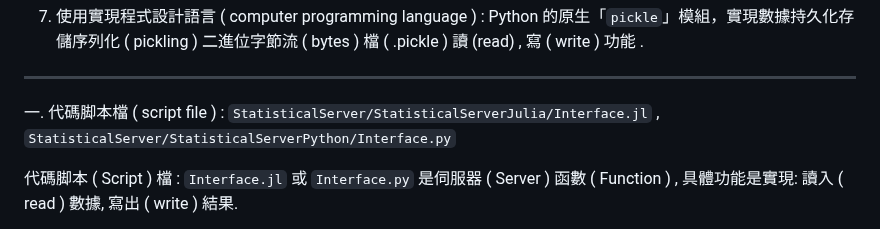
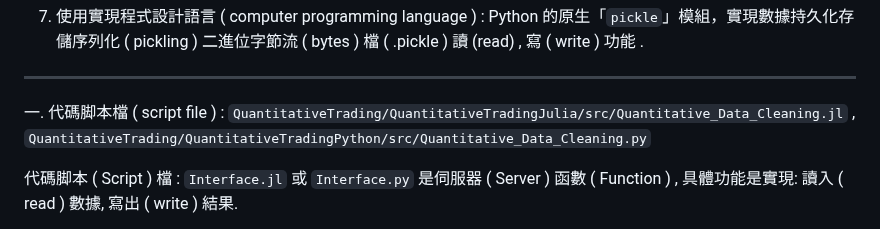
Before and after one commit to Orca023/QuantitativeTrading, a Markdown page: README.md, the part around the change. GitHub-like rendering.

```diff
--- a/README.md
+++ b/README.md
@@ -38,7 +38,7 @@
 
 ---
 
-一. 代碼脚本檔 ( script file ) : `StatisticalServer/StatisticalServerJulia/Interface.jl` , `StatisticalServer/StatisticalServerPython/Interface.py`
+一. 代碼脚本檔 ( script file ) : `QuantitativeTrading/QuantitativeTradingJulia/src/Quantitative_Data_Cleaning.jl` , `QuantitativeTrading/QuantitativeTradingPython/src/Quantitative_Data_Cleaning.py`
 
 代碼脚本 ( Script ) 檔 : `Interface.jl` 或 `Interface.py` 是伺服器 ( Server ) 函數 ( Function ) , 具體功能是實現: 讀入 ( read ) 數據, 寫出 ( write ) 結果.
 
```
